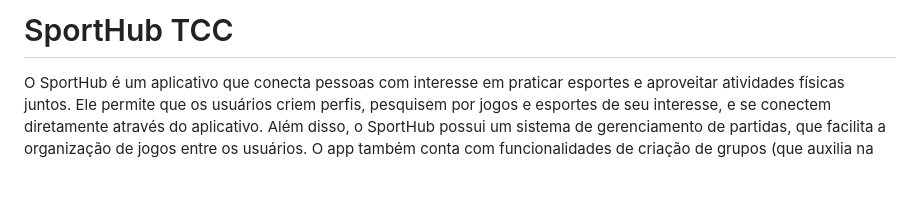
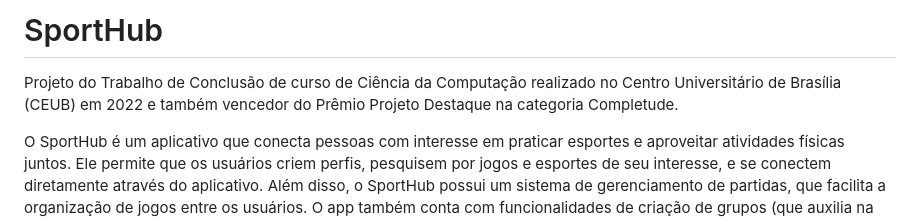
Before and after one commit to joaopedro-r/SportHub-App-TCC, a Markdown page: README.md, the part around the change. Rendered like a GitHub page; blank space fills up the shorter version.

```diff
--- a/README.md
+++ b/README.md
@@ -1,4 +1,6 @@
-# SportHub TCC
+# SportHub
+Projeto do Trabalho de Conclusão de curso de Ciência da Computação realizado no Centro Universitário de Brasília (CEUB) em 2022 e também vencedor do Prêmio Projeto Destaque na categoria Completude.
+
 O SportHub é um aplicativo que conecta pessoas com interesse em praticar esportes e aproveitar atividades físicas juntos. Ele permite que os usuários criem perfis, pesquisem por jogos e esportes de seu interesse, e se conectem diretamente através do aplicativo. Além disso, o SportHub possui um sistema de gerenciamento de partidas, que facilita a organização de jogos entre os usuários. O app também conta com funcionalidades de criação de grupos (que auxilia na organização dos jogos), cadastro de quadras e outros.
 
 ## Conhecimentos aplicados
```
